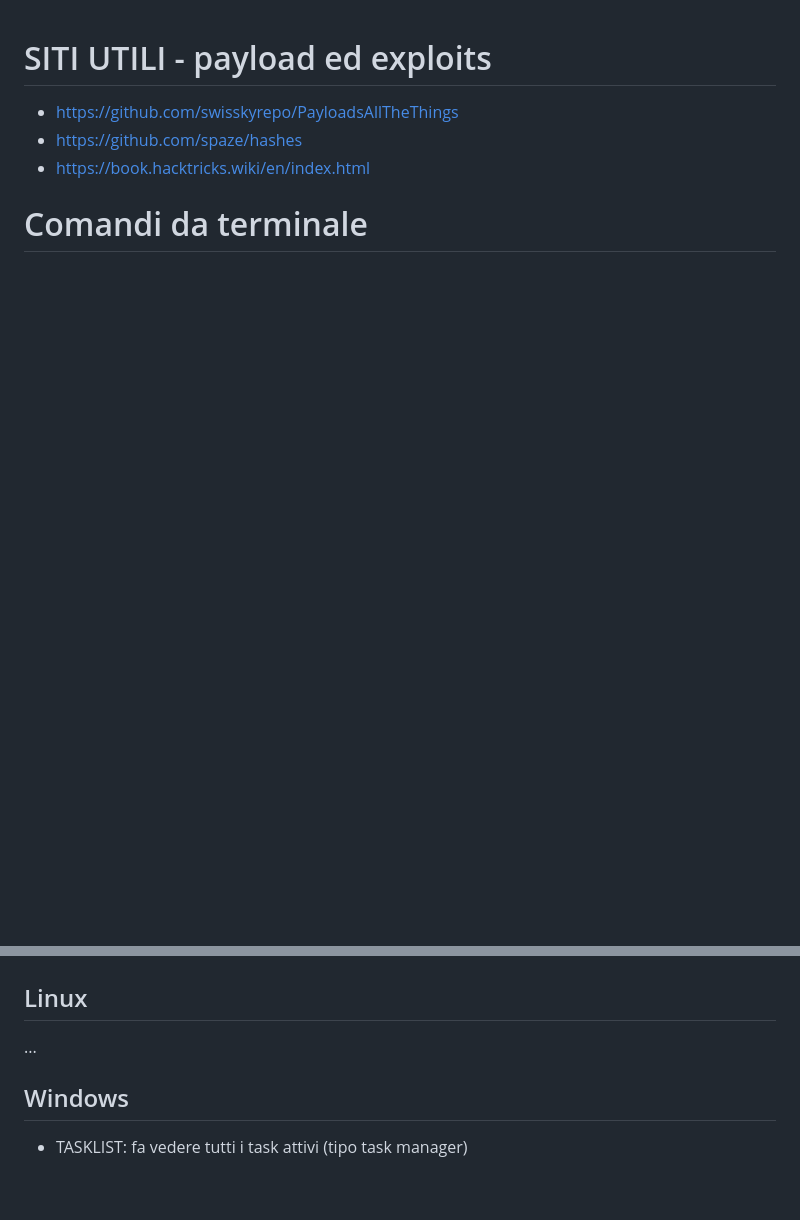
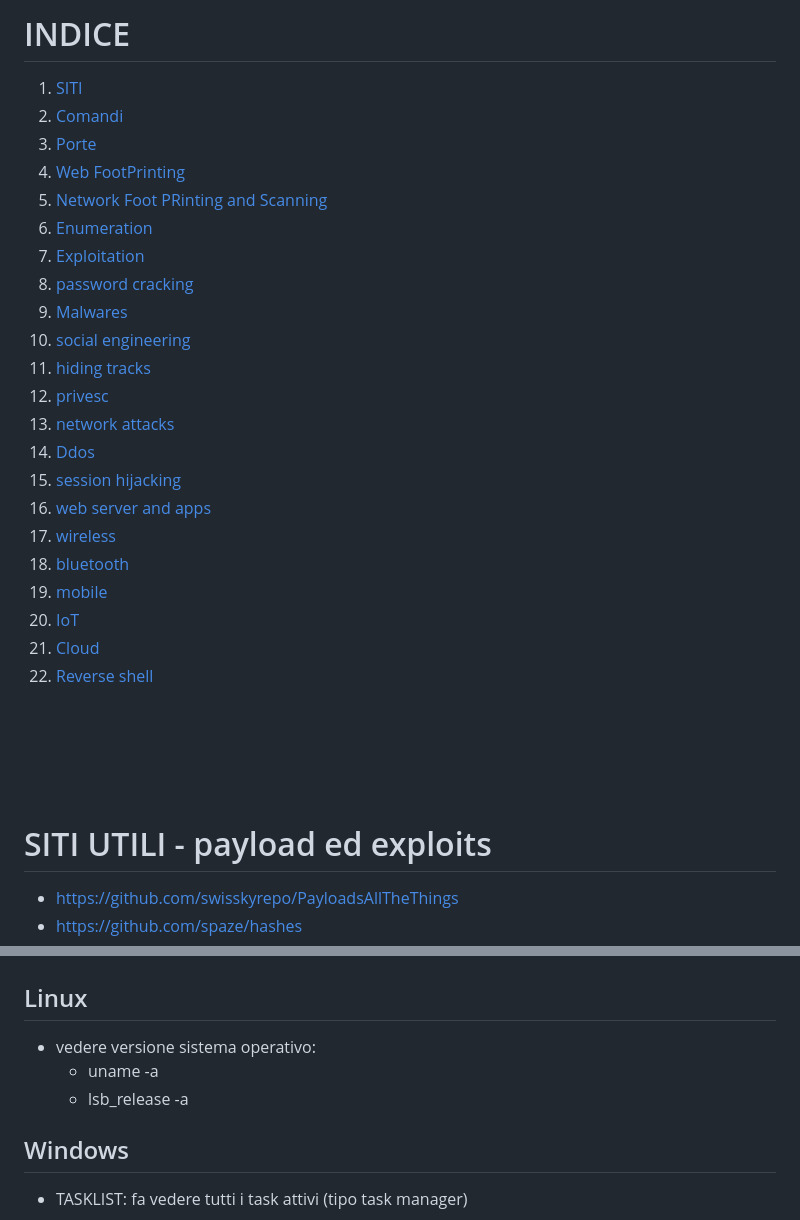
Before and after one commit to Carromano/My_ETH_Tool_list, a Markdown page: README.md, 2 parts joined by grey strips. GitHub-like rendering; blank space fills up the shorter version.

```diff
--- a/README.md
+++ b/README.md
@@ -0,0 +1,25 @@
+# INDICE
+
+1. [SITI](#siti-utili---payload-ed-exploits)
+2. [Comandi](#comandi-da-terminale)
+3. [Porte](#porte-comuni)
+4. [Web FootPrinting](#web-footprinting)
+5. [Network Foot PRinting and Scanning](#network-footprinting-and-scanning)
+6. [Enumeration](#enumeration)
+7. [Exploitation](#exploitation)
+8. [password cracking](#password-cracking)
+9. [Malwares](#malwares)
+10. [social engineering](#social-engineering)
+11. [hiding tracks](#hiding-tracks)
+12. [privesc](#priviledge-excalation)
+13. [network attacks](#network-attacks)
+14. [Ddos](#dosddos-tools)
+15. [session hijacking](#session-hijacking)
+16. [web server and apps](#web-server-and-application)
+17. [wireless](#wireless-networks)
+18. [bluetooth](#bluetooth-attacks)
+19. [mobile](#mobile-hacking)
+20. [IoT](#iot-and-ot-hacking-tools)
+21. [Cloud](#cloud-computing-tools)
+22. [Reverse shell](#reverse-shell)
+
@@ -6,7 +37,9 @@
 # Comandi da terminale
 
 ## Linux
-...
+- vedere versione sistema operativo:
+  - uname -a
+  - lsb_release -a
 
 ## Windows
 
```
Also changed, not shown: other parts of README.md (+7 -1 lines).
